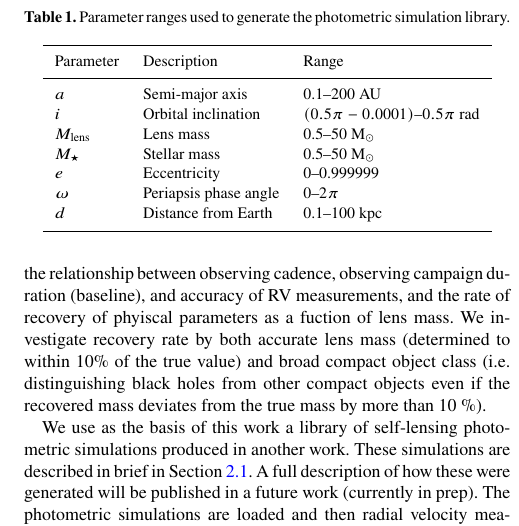
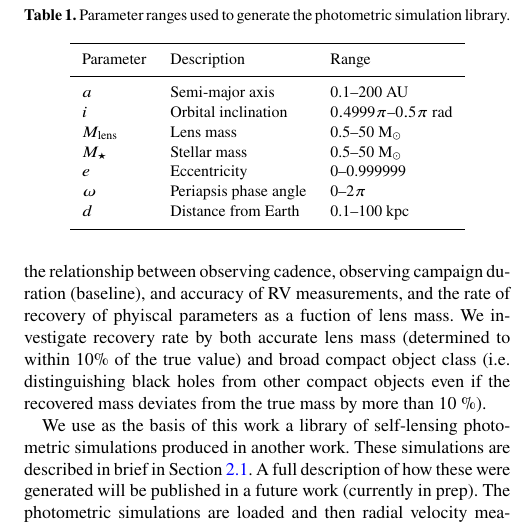
Before and after one commit to adammcmaster/self_lensing_radial_velocity, a LaTeX paper (main.tex): part of one column of page 2 of 24, cut so that both start at the same text. Compiled offline with pdfLaTeX; a LaTeX package or settings file that is missing is left out.

Commit message:
Give exact inclination value

```diff
--- a/main.tex
+++ b/main.tex
@@ -192,7 +192,7 @@ The library of simulations includes realistic simulated TESS light curves (inclu
         Parameter         & Description           & Range                             \\
         \hline
         $a$               & Semi-major axis       & 0.1--200 AU                       \\
-        $i$               & Orbital inclination   & $(0.5\pi - 0.0001)$--$0.5\pi$ rad \\
+        $i$               & Orbital inclination   & $0.4999\pi$--$0.5\pi$ rad \\
         $M_\mathrm{lens}$ & Lens mass             & 0.5--50 M$_\odot$                 \\
         $M_\star$         & Stellar mass          & 0.5--50 M$_\odot$                 \\
         $e$               & Eccentricity          & 0--0.999999                       \\
```
